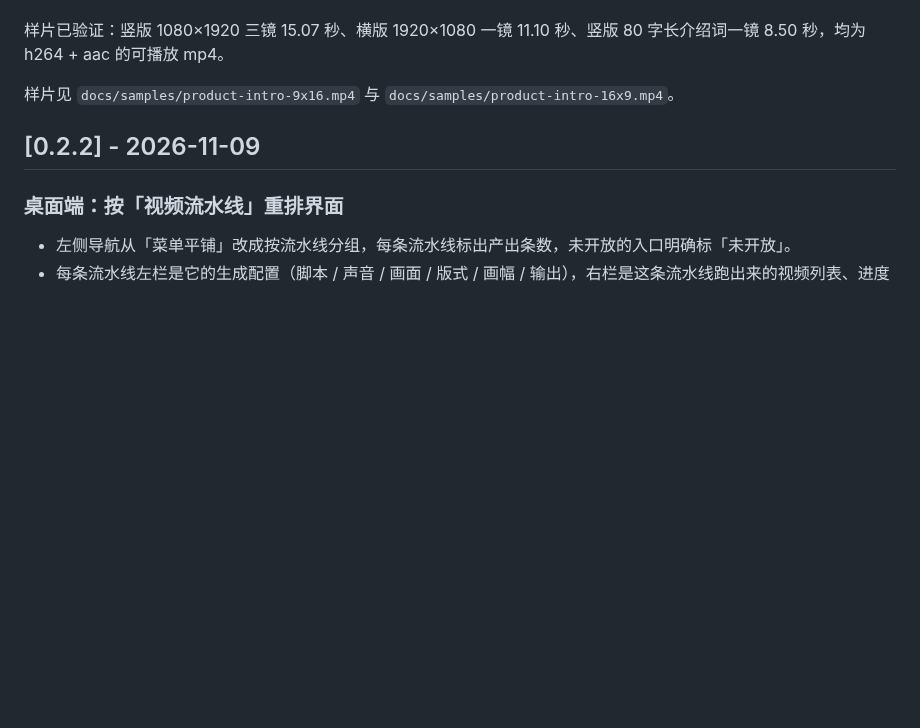
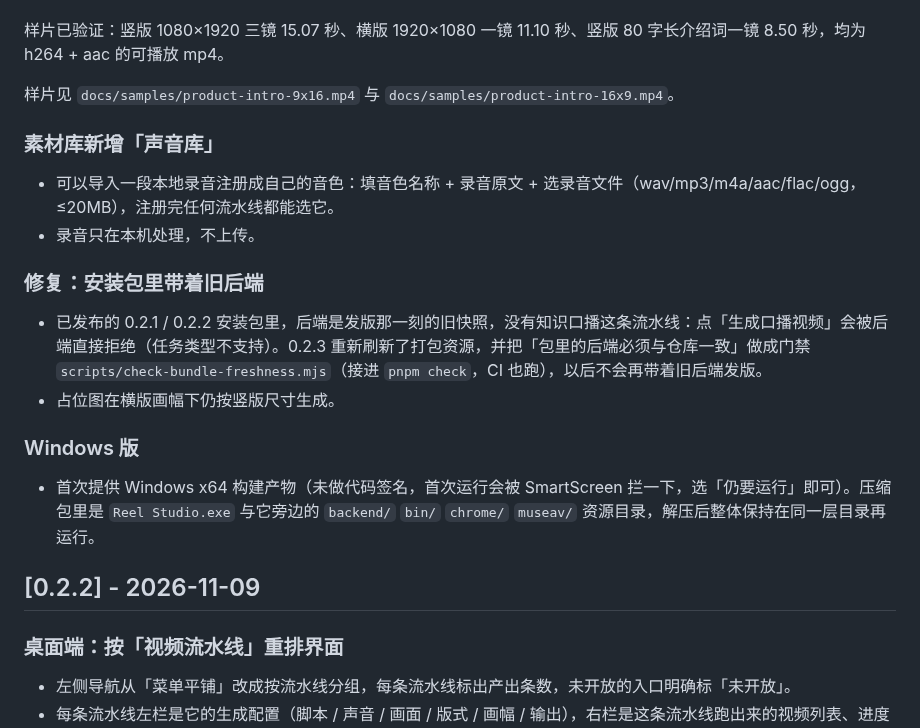
Before and after one commit to webkubor/reel-kit, a Markdown page: CHANGELOG.md, the part around the change. GitHub-like rendering; blank space fills up the shorter version.

Commit message:
docs(changelog): 0.2.3 补上声音库、旧后端缺陷与 Windows 版
发版说明里写了三件事，日志里缺着：声音库（导入录音注册音色）、
安装包带着旧后端那个缺陷的来龙去脉、以及 Windows 版首次提供。

Co-Authored-By: Claude Code <noreply@anthropic.com>

Agent: cli:claude-code
Model: minimax-code/MiniMax-M3.1-Flash

```diff
--- a/CHANGELOG.md
+++ b/CHANGELOG.md
@@ -15,6 +15,20 @@
 样片已验证：竖版 1080×1920 三镜 15.07 秒、横版 1920×1080 一镜 11.10 秒、竖版 80 字长介绍词一镜 8.50 秒，均为 h264 + aac 的可播放 mp4。
 
 样片见 `docs/samples/product-intro-9x16.mp4` 与 `docs/samples/product-intro-16x9.mp4`。
+
+### 素材库新增「声音库」
+
+- 可以导入一段本地录音注册成自己的音色：填音色名称 + 录音原文 + 选录音文件（wav/mp3/m4a/aac/flac/ogg，≤20MB），注册完任何流水线都能选它。
+- 录音只在本机处理，不上传。
+
+### 修复：安装包里带着旧后端
+
+- 已发布的 0.2.1 / 0.2.2 安装包里，后端是发版那一刻的旧快照，没有知识口播这条流水线：点「生成口播视频」会被后端直接拒绝（任务类型不支持）。0.2.3 重新刷新了打包资源，并把「包里的后端必须与仓库一致」做成门禁 `scripts/check-bundle-freshness.mjs`（接进 `pnpm check`，CI 也跑），以后不会再带着旧后端发版。
+- 占位图在横版画幅下仍按竖版尺寸生成。
+
+### Windows 版
+
+- 首次提供 Windows x64 构建产物（未做代码签名，首次运行会被 SmartScreen 拦一下，选「仍要运行」即可）。压缩包里是 `Reel Studio.exe` 与它旁边的 `backend/` `bin/` `chrome/` `museav/` 资源目录，解压后整体保持在同一层目录再运行。
 
 ## [0.2.2] - 2026-11-09
 
```
